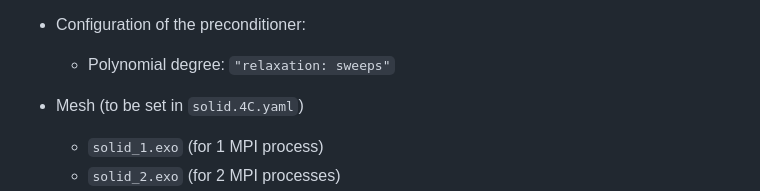
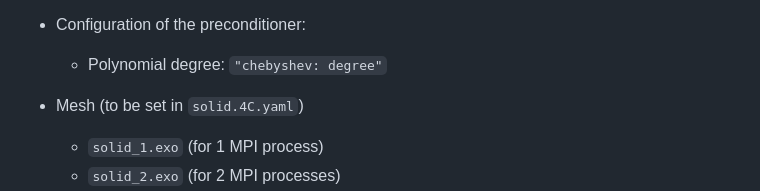
Before and after one commit to mayrmt/tutorial_block_preconditioning_in_4C, a Markdown page: solid_mechanics/part_I.md, the part around the change. Rendered like a GitHub page.

Commit message:
Fix wrong parameter name in tutorial

```diff
--- a/solid_mechanics/part_I.md
+++ b/solid_mechanics/part_I.md
@@ -141,7 +141,7 @@ Study the influence of the following parameters on the number of GMRES iteration
 
 - Configuration of the preconditioner:
 
-  - Polynomial degree: `"relaxation: sweeps"`
+  - Polynomial degree: `"chebyshev: degree"`
 
 - Mesh (to be set in `solid.4C.yaml`)
 
```
